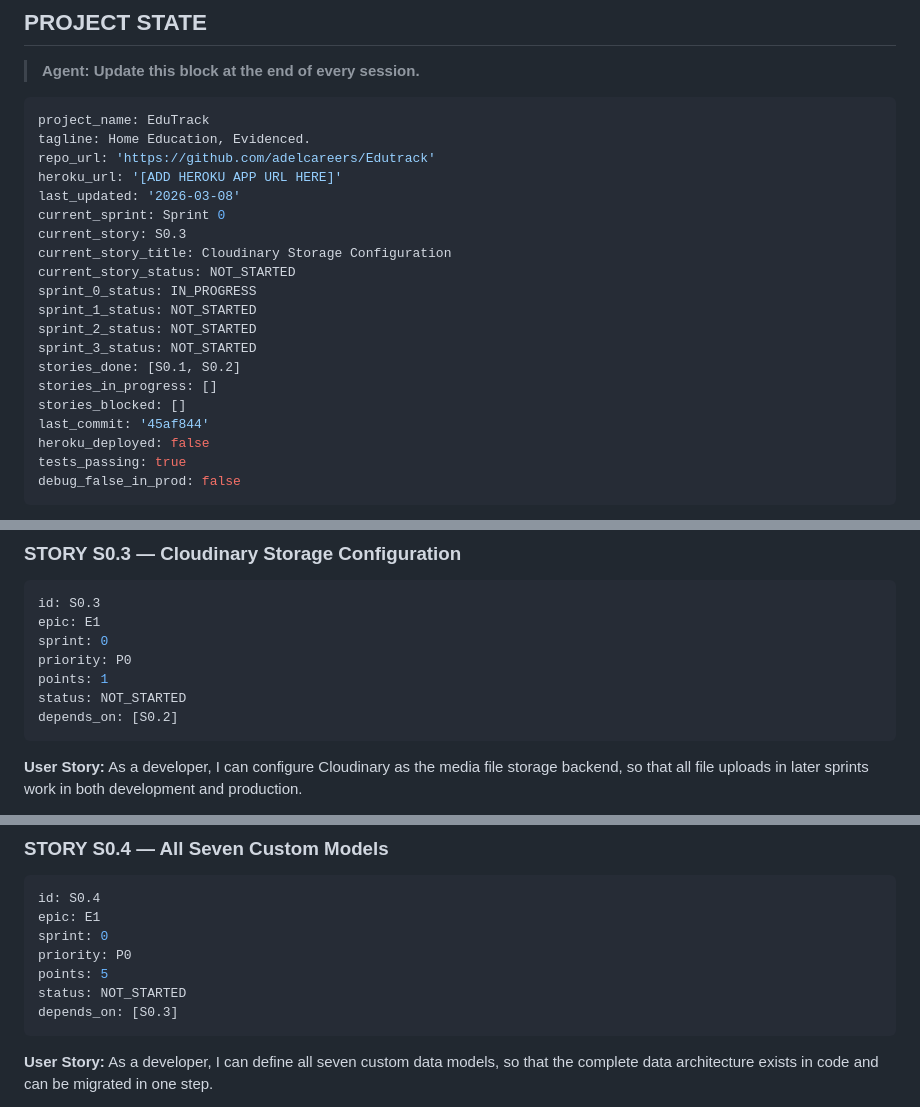
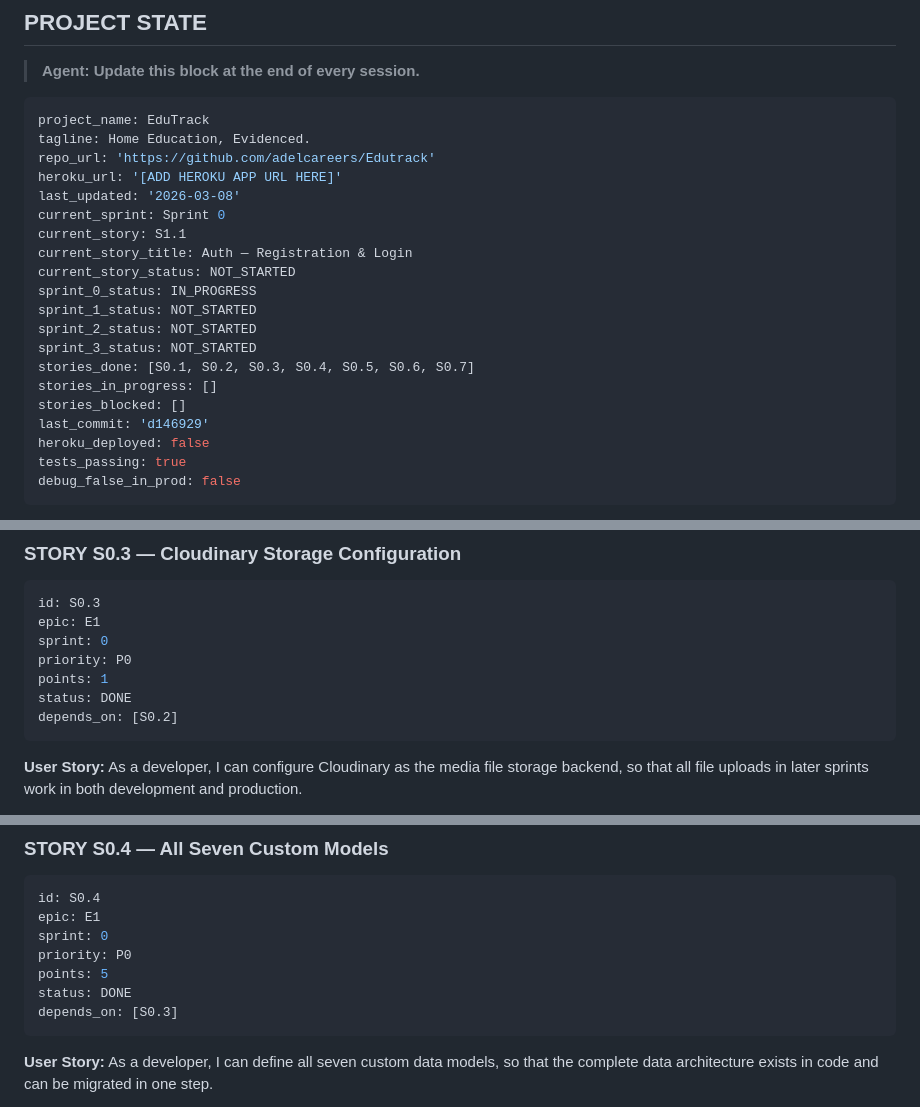
Before and after one commit to adelcareers/Edutrack, a Markdown page: AGENT_DELIVERY_PLAN.md, 3 parts joined by grey strips. Rendered like a GitHub page.

Commit message:
docs: mark S0.3–S0.7 DONE; Sprint 0 complete — advance to S1.1

````diff
--- a/AGENT_DELIVERY_PLAN.md
+++ b/AGENT_DELIVERY_PLAN.md
@@ -51,17 +51,17 @@ repo_url: 'https://github.com/adelcareers/Edutrack'
 heroku_url: '[ADD HEROKU APP URL HERE]'
 last_updated: '2026-03-08'
 current_sprint: Sprint 0
-current_story: S0.3
-current_story_title: Cloudinary Storage Configuration
+current_story: S1.1
+current_story_title: Auth — Registration & Login
 current_story_status: NOT_STARTED
 sprint_0_status: IN_PROGRESS
 sprint_1_status: NOT_STARTED
 sprint_2_status: NOT_STARTED
 sprint_3_status: NOT_STARTED
-stories_done: [S0.1, S0.2]
+stories_done: [S0.1, S0.2, S0.3, S0.4, S0.5, S0.6, S0.7]
 stories_in_progress: []
 stories_blocked: []
-last_commit: '45af844'
+last_commit: 'd146929'
 heroku_deployed: false
 tests_passing: true
 debug_false_in_prod: false
@@ -592,7 +592,7 @@ epic: E1
 sprint: 0
 priority: P0
 points: 1
-status: NOT_STARTED
+status: DONE
 depends_on: [S0.2]
 ```
 **User Story:** As a developer, I can configure Cloudinary as the media file storage backend, so that all file uploads in later sprints work in both development and production.
@@ -627,7 +627,7 @@ epic: E1
 sprint: 0
 priority: P0
 points: 5
-status: NOT_STARTED
+status: DONE
 depends_on: [S0.3]
 ```
 **User Story:** As a developer, I can define all seven custom data models, so that the complete data architecture exists in code and can be migrated in one step.
````
Also changed, not shown: other parts of AGENT_DELIVERY_PLAN.md (+3 -3 lines).
